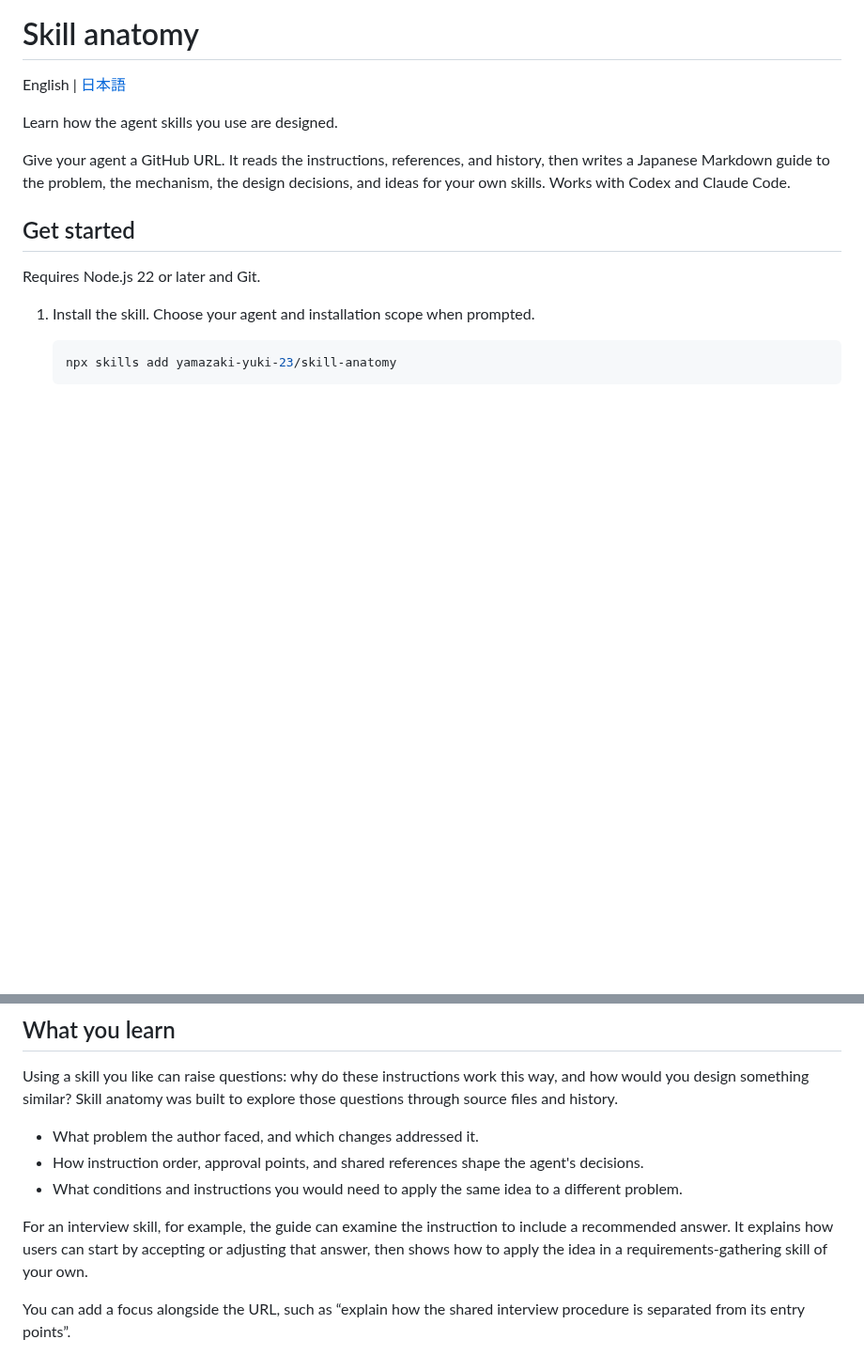
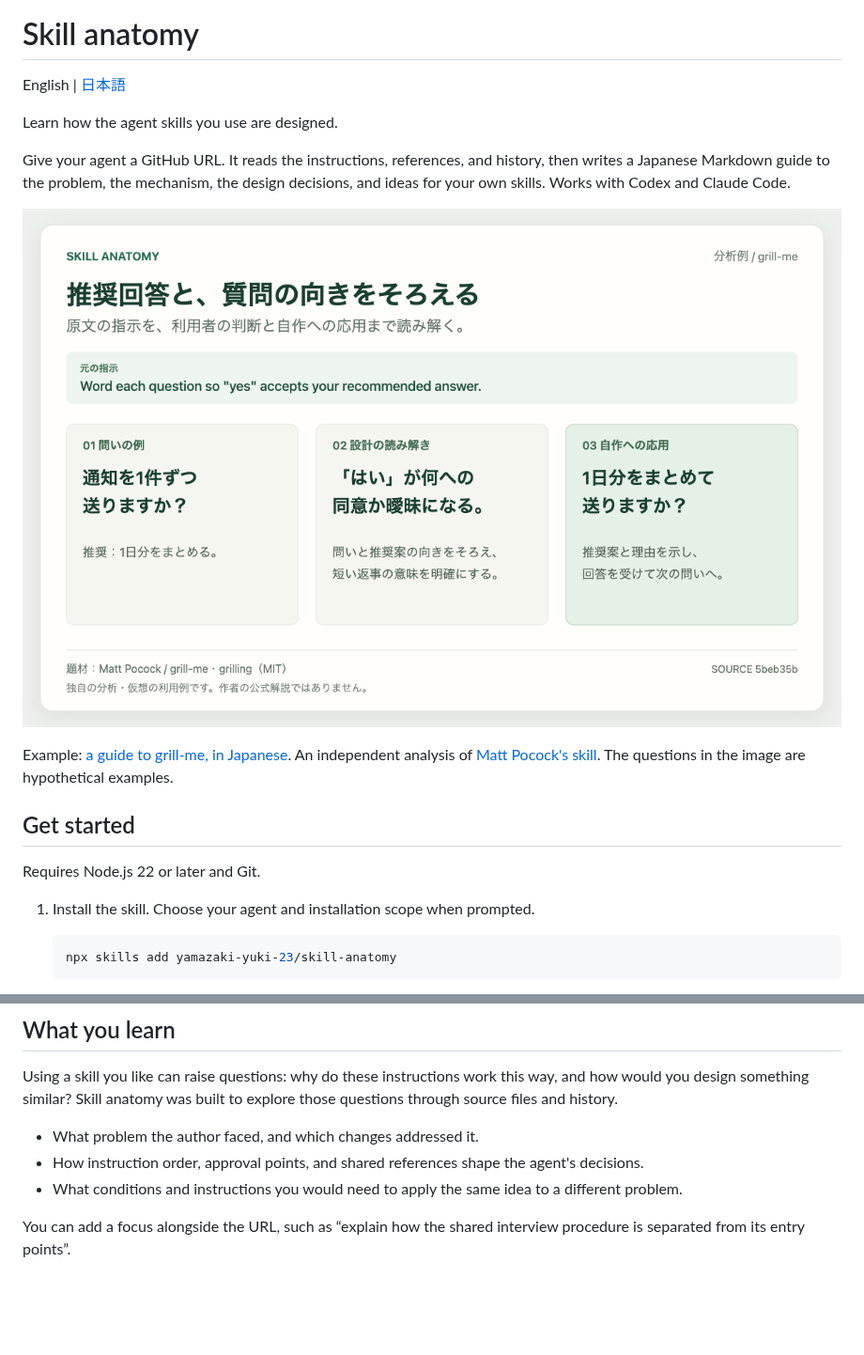
Before and after one commit to yamazaki-yuki-23/skill-anatomy, a Markdown page: README.md, 2 parts joined by grey strips. Shown at 94% size. Drawn GitHub-style; pictures changed too: assets/grill-me-analysis.png (added); blank space fills up the shorter version.

Commit message:
docs: showcase grill-me analysis with an illustrated example

```diff
--- a/README.md
+++ b/README.md
@@ -5,6 +5,10 @@ English | [日本語](README.ja.md)
 Learn how the agent skills you use are designed.
 
 Give your agent a GitHub URL. It reads the instructions, references, and history, then writes a Japanese Markdown guide to the problem, the mechanism, the design decisions, and ideas for your own skills. Works with Codex and Claude Code.
+
+[![Japanese analysis of grill-me, explaining how to align a question with its recommendation and apply the idea to your own skill](assets/grill-me-analysis.png)](examples/grill-me.md)
+
+Example: [a guide to grill-me, in Japanese](examples/grill-me.md). An independent analysis of [Matt Pocock's skill](https://github.com/mattpocock/skills/tree/main/skills/productivity/grill-me). The questions in the image are hypothetical examples.
 
 ## Get started
 
@@ -43,8 +47,6 @@ Using a skill you like can raise questions: why do these instructions work this
 - What problem the author faced, and which changes addressed it.
 - How instruction order, approval points, and shared references shape the agent's decisions.
 - What conditions and instructions you would need to apply the same idea to a different problem.
-
-For an interview skill, for example, the guide can examine the instruction to include a recommended answer. It explains how users can start by accepting or adjusting that answer, then shows how to apply the idea in a requirements-gathering skill of your own.
 
 You can add a focus alongside the URL, such as “explain how the shared interview procedure is separated from its entry points”.
 
```
Also changed, not shown: README.ja.md (+4 -2 lines), examples/grill-me.md (added, +141 -0 lines), 1 other file.
